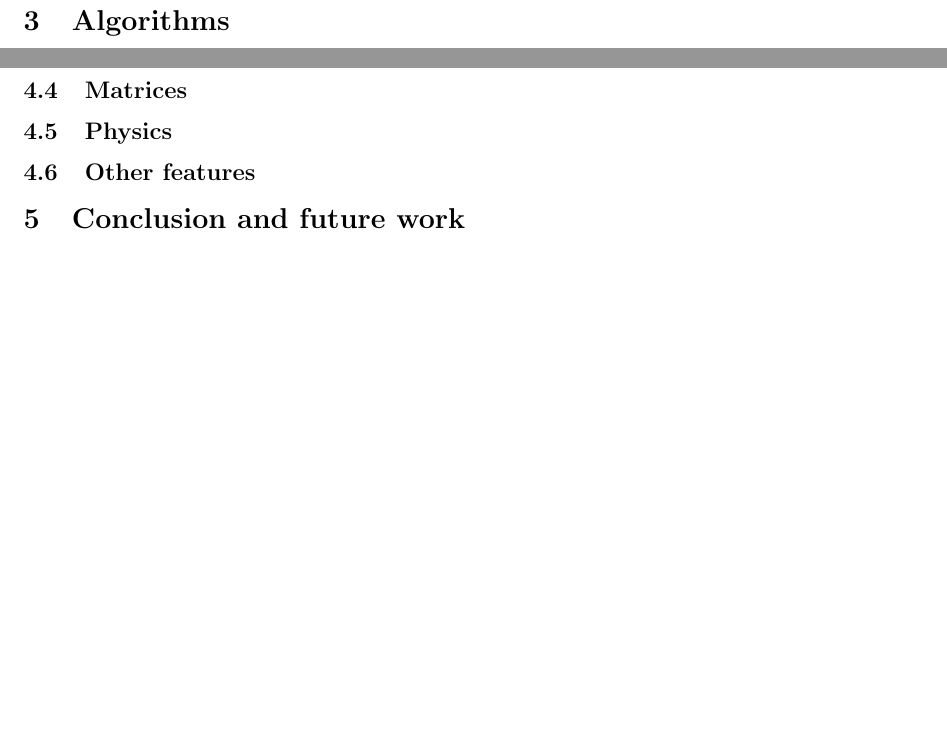
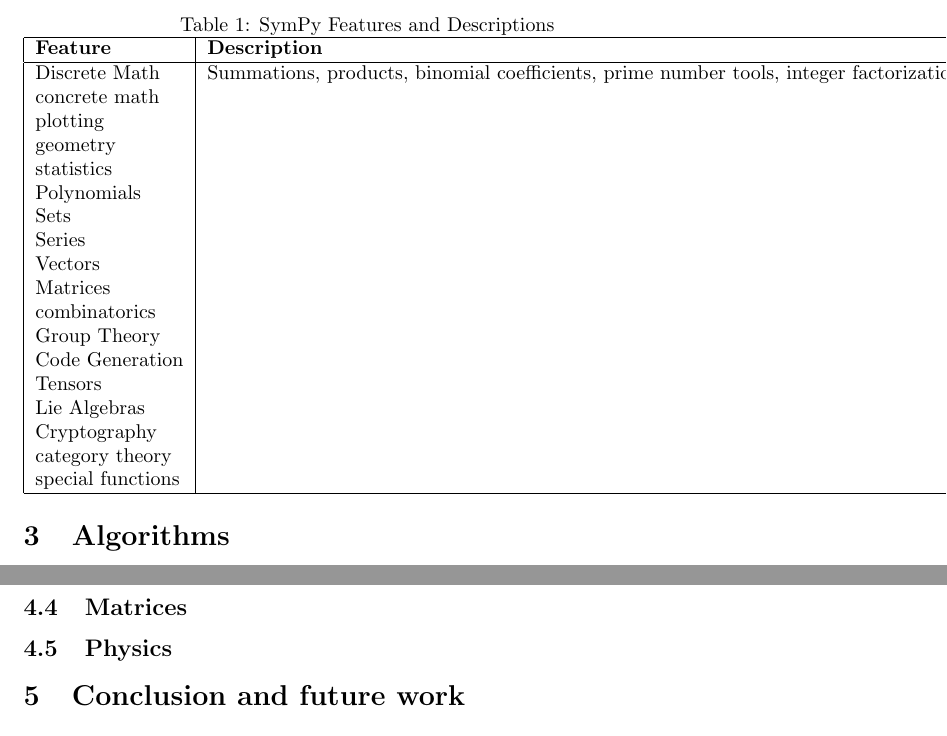
Before and after one commit to scolobb/sympy-paper, a LaTeX document (paper.tex, which reads features.tex): two parts of page 3 of 3, joined at a grey line, cut at the place of the change, the shorter picture padded with empty space. Compiled offline with pdfLaTeX.

Commit message:
started ftab

```diff
--- a/features.tex
+++ b/features.tex
@@ -1,4 +1,36 @@
 % Features to discuss in-depth:
+
+\begin{table}
+\label{features-table}
+\caption{SymPy Features and Descriptions}
+\begin{tabular}[htbc]{|l|l|}
+\hline
+\textbf{Feature} & \textbf{Description} \\
+\hline
+Discrete Math & Summations, products, binomial coefficients, prime number
+    tools, integer factorization, Diophantine equation solving, and
+    boolean logic representation, equivalence testing, and inference.\\
+concrete math & \\
+plotting & \\
+geometry & \\
+statistics & \\
+Polynomials & \\
+Sets & \\
+Series & \\
+Vectors & \\
+Matrices & \\
+combinatorics & \\
+Group Theory & \\
+Code Generation & \\
+Tensors & \\
+Lie Algebras & \\
+Cryptography & \\
+category theory & \\
+special functions & \\
+\hline
+\end{tabular}
+\end{table}
+
 
 % Basic operations (the core)
 \subsection{Basic Operations}
@@ -16,11 +48,3 @@
 
 % Physics module (some sampling, to show that it is there)
 \subsection{Physics}
-
-% Features to list, but not discuss in-depth:
-
-% discrete math, concrete math, plotting, geometry, statistics, polys,
-% combinatorics/group theory, code generation, tensors, lie algebras,
-% cryptography, category theory, special functions, sets, matrix expressions,
-% series, or vectors.
-\subsection{Other features}
```
